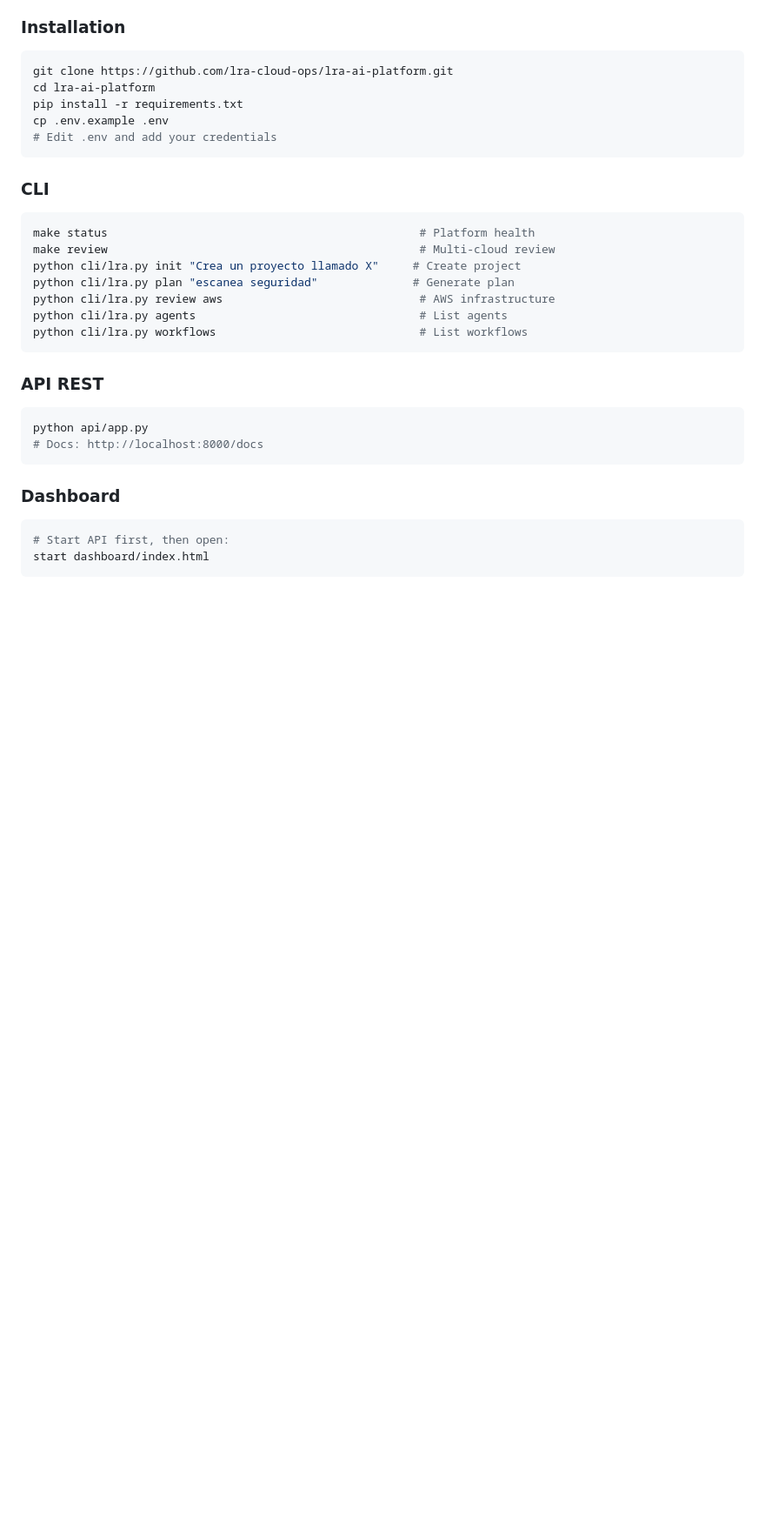
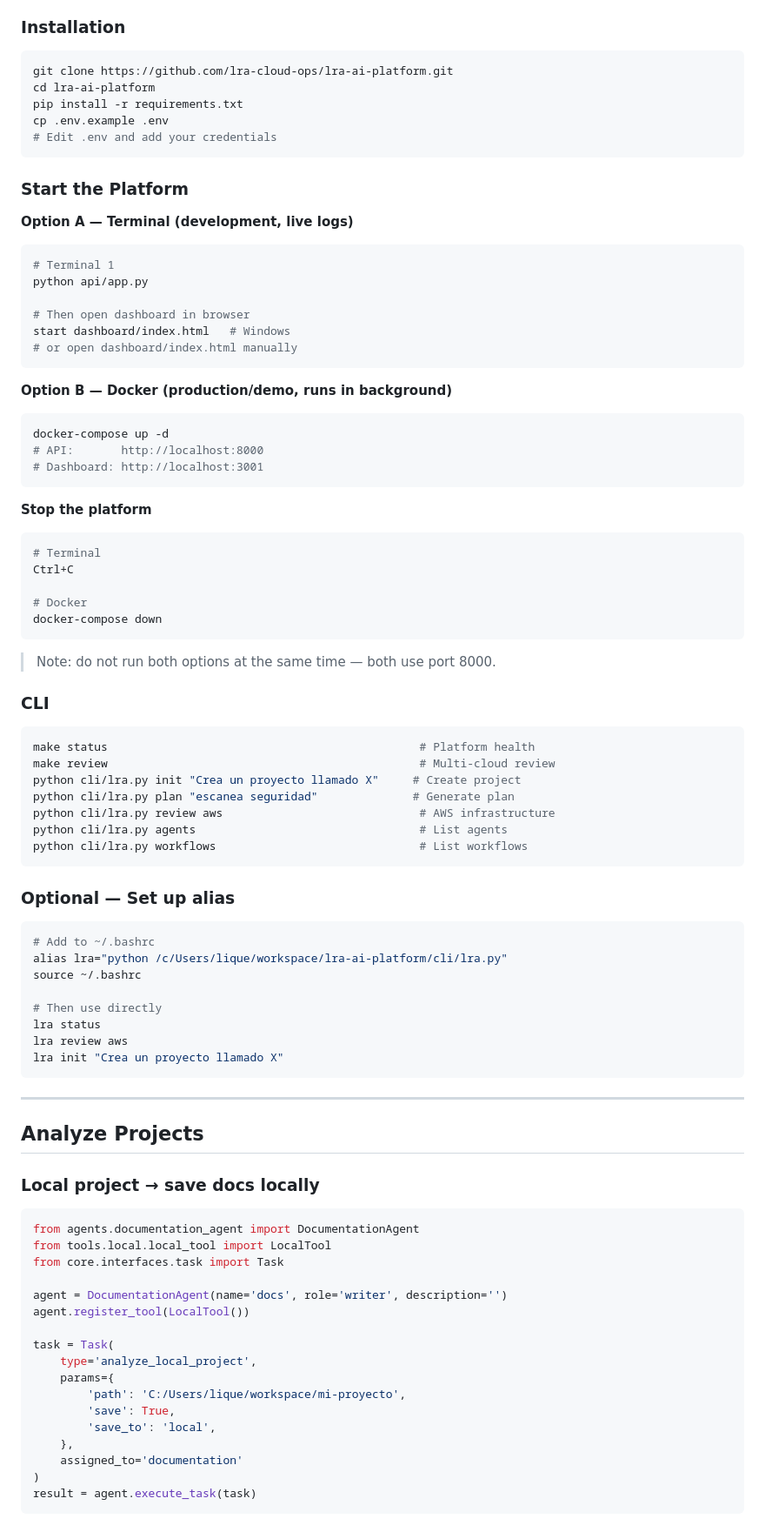
Before and after one commit to lra-cloud-ops/lra-ai-platform, a Markdown page: README.md, the part around one of its changes. Shown at 87% size. Rendered like a GitHub page; blank space fills up the shorter version.

Commit message:
docs: update README — LocalTool, start/stop instructions, analyze local + github projects

````diff
--- a/README.md
+++ b/README.md
@@ -49,6 +49,36 @@ cp .env.example .env
 # Edit .env and add your credentials
 ```
 
+### Start the Platform
+
+**Option A — Terminal (development, live logs)**
+```bash
+# Terminal 1
+python api/app.py
+
+# Then open dashboard in browser
+start dashboard/index.html   # Windows
+# or open dashboard/index.html manually
+```
+
+**Option B — Docker (production/demo, runs in background)**
+```bash
+docker-compose up -d
+# API:       http://localhost:8000
+# Dashboard: http://localhost:3001
+```
+
+**Stop the platform**
+```bash
+# Terminal
+Ctrl+C
+
+# Docker
+docker-compose down
+```
+
+> Note: do not run both options at the same time — both use port 8000.
+
 ### CLI
 
 ```bash
@@ -61,17 +91,41 @@ python cli/lra.py agents                                 # List agents
 python cli/lra.py workflows                              # List workflows
 ```
 
-### API REST
+### Optional — Set up alias
 
 ```bash
-python api/app.py
-# Docs: http://localhost:8000/docs
+# Add to ~/.bashrc
+alias lra="python /c/Users/lique/workspace/lra-ai-platform/cli/lra.py"
+source ~/.bashrc
+
+# Then use directly
+lra status
+lra review aws
+lra init "Crea un proyecto llamado X"
 ```
 
-### Dashboard
+---
 
-```bash
-# Start API first, then open:
-start dashboard/index.html
+## Analyze Projects
+
+### Local project → save docs locally
+```python
+from agents.documentation_agent import DocumentationAgent
+from tools.local.local_tool import LocalTool
+from core.interfaces.task import Task
+
+agent = DocumentationAgent(name='docs', role='writer', description='')
+agent.register_tool(LocalTool())
+
+task = Task(
+    type='analyze_local_project',
+    params={
+        'path': 'C:/Users/lique/workspace/mi-proyecto',
+        'save': True,
+        'save_to': 'local',
+    },
+    assigned_to='documentation'
+)
+result = agent.execute_task(task)
 ```
 
````
Also changed, not shown: other parts of README.md (+39 -9 lines).
